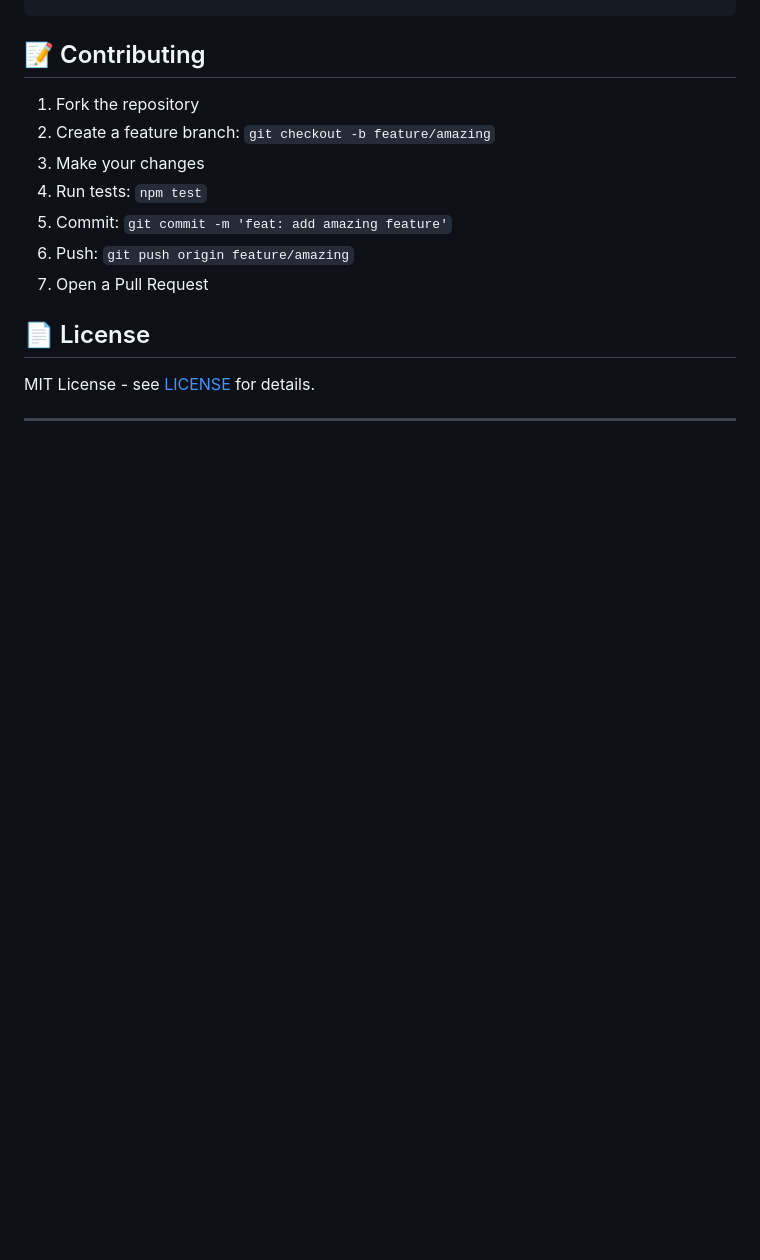
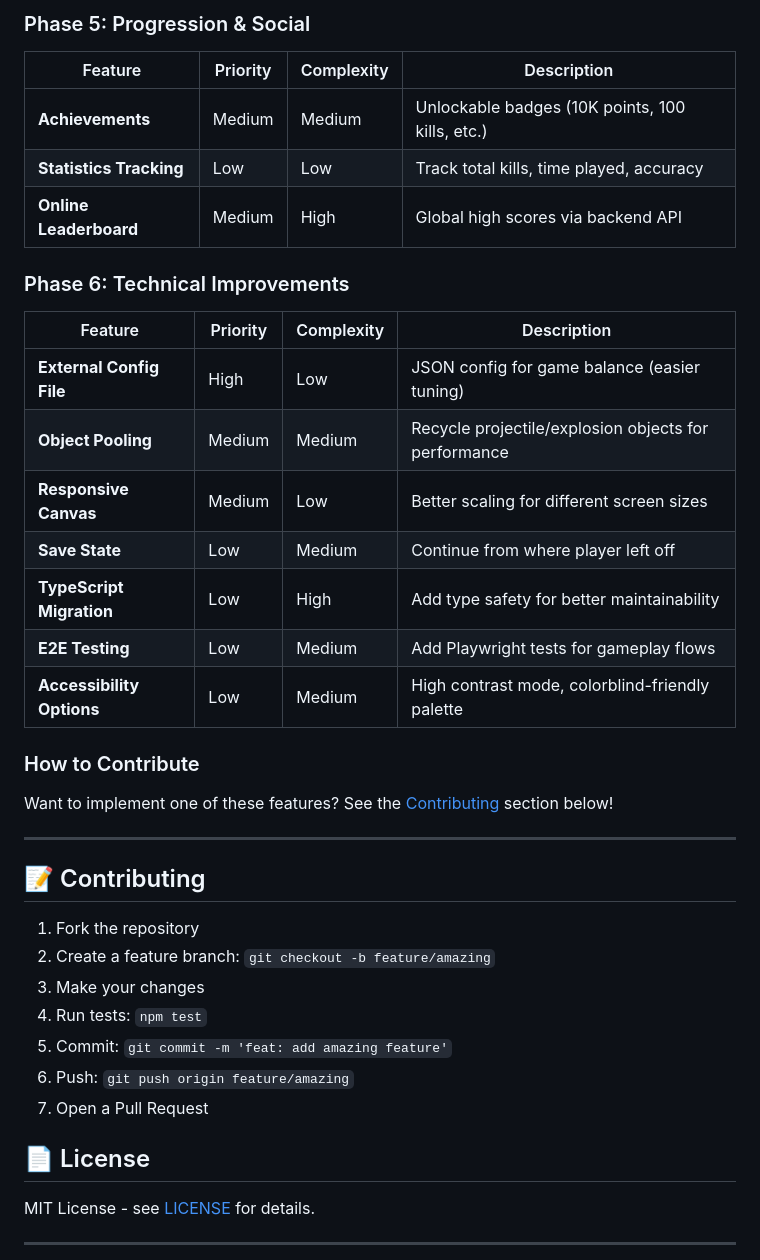
Before and after one commit to PSthelyBlog/retro-arcade-game, a Markdown page: README.md, the part around one of its changes. Drawn GitHub-style; blank space fills up the shorter version.

```diff
--- a/README.md
+++ b/README.md
@@ -263,3 +304,29 @@ export const ENEMY = {
+### Phase 5: Progression & Social
+
+| Feature | Priority | Complexity | Description |
+|---------|----------|------------|-------------|
+| **Achievements** | Medium | Medium | Unlockable badges (10K points, 100 kills, etc.) |
+| **Statistics Tracking** | Low | Low | Track total kills, time played, accuracy |
+| **Online Leaderboard** | Medium | High | Global high scores via backend API |
+
+### Phase 6: Technical Improvements
+
+| Feature | Priority | Complexity | Description |
+|---------|----------|------------|-------------|
+| **External Config File** | High | Low | JSON config for game balance (easier tuning) |
+| **Object Pooling** | Medium | Medium | Recycle projectile/explosion objects for performance |
+| **Responsive Canvas** | Medium | Low | Better scaling for different screen sizes |
+| **Save State** | Low | Medium | Continue from where player left off |
+| **TypeScript Migration** | Low | High | Add type safety for better maintainability |
+| **E2E Testing** | Low | Medium | Add Playwright tests for gameplay flows |
+| **Accessibility Options** | Low | Medium | High contrast mode, colorblind-friendly palette |
+
+### How to Contribute
+
+Want to implement one of these features? See the [Contributing](#-contributing) section below!
+
+---
+
 ## 📝 Contributing
 
 1. Fork the repository
```
Also changed, not shown: other parts of README.md (+41 -0 lines).
